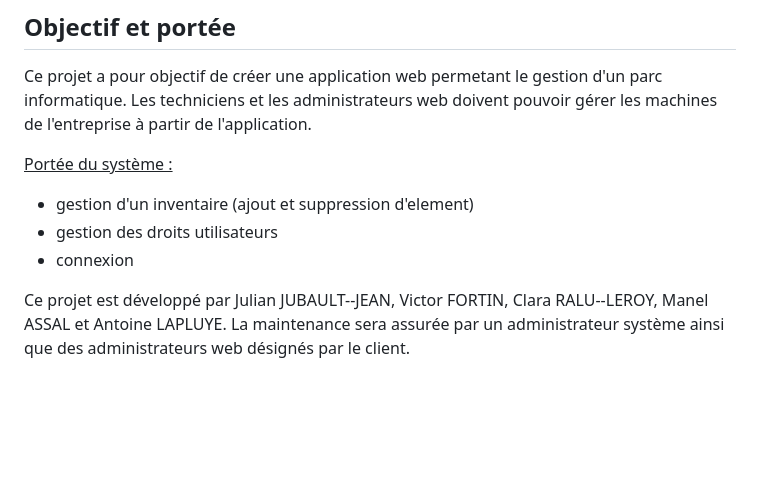
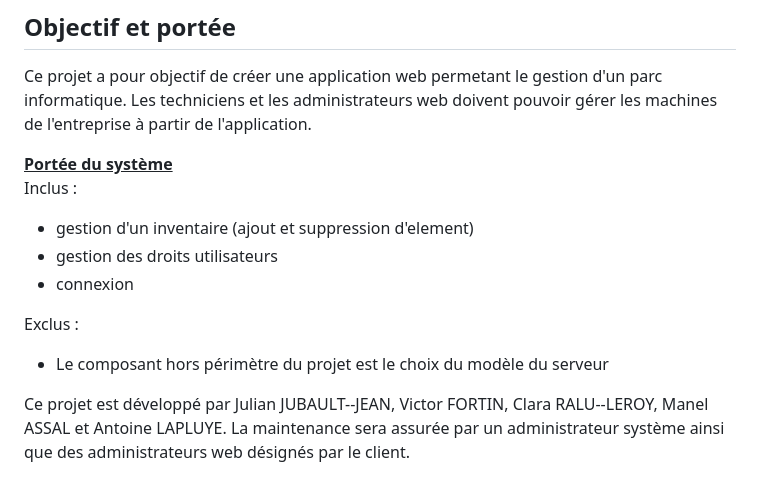
Before and after one commit to Captaine-JuJu/S.A.-3-2025-2026, a Markdown page: Analyse/recueilDesExigences.md, the part around the change. GitHub-like rendering; blank space fills up the shorter version.

```diff
--- a/Analyse/recueilDesExigences.md
+++ b/Analyse/recueilDesExigences.md
@@ -5,10 +5,14 @@
 Ce projet a pour objectif de créer une application web permetant le gestion d'un parc informatique.
 Les techniciens et les administrateurs web doivent pouvoir gérer les machines de l'entreprise à partir de l'application.
 
-<ins>Portée du système :</ins>
+**<ins>Portée du système</ins>** \
+Inclus :
 * gestion d'un inventaire (ajout et suppression d'element)
 * gestion des droits utilisateurs
 * connexion
+
+Exclus :
+* Le composant hors périmètre du projet est le choix du modèle du serveur
 
 
 Ce projet est développé par Julian JUBAULT--JEAN, Victor FORTIN, Clara RALU--LEROY, Manel ASSAL et Antoine LAPLUYE.
```
